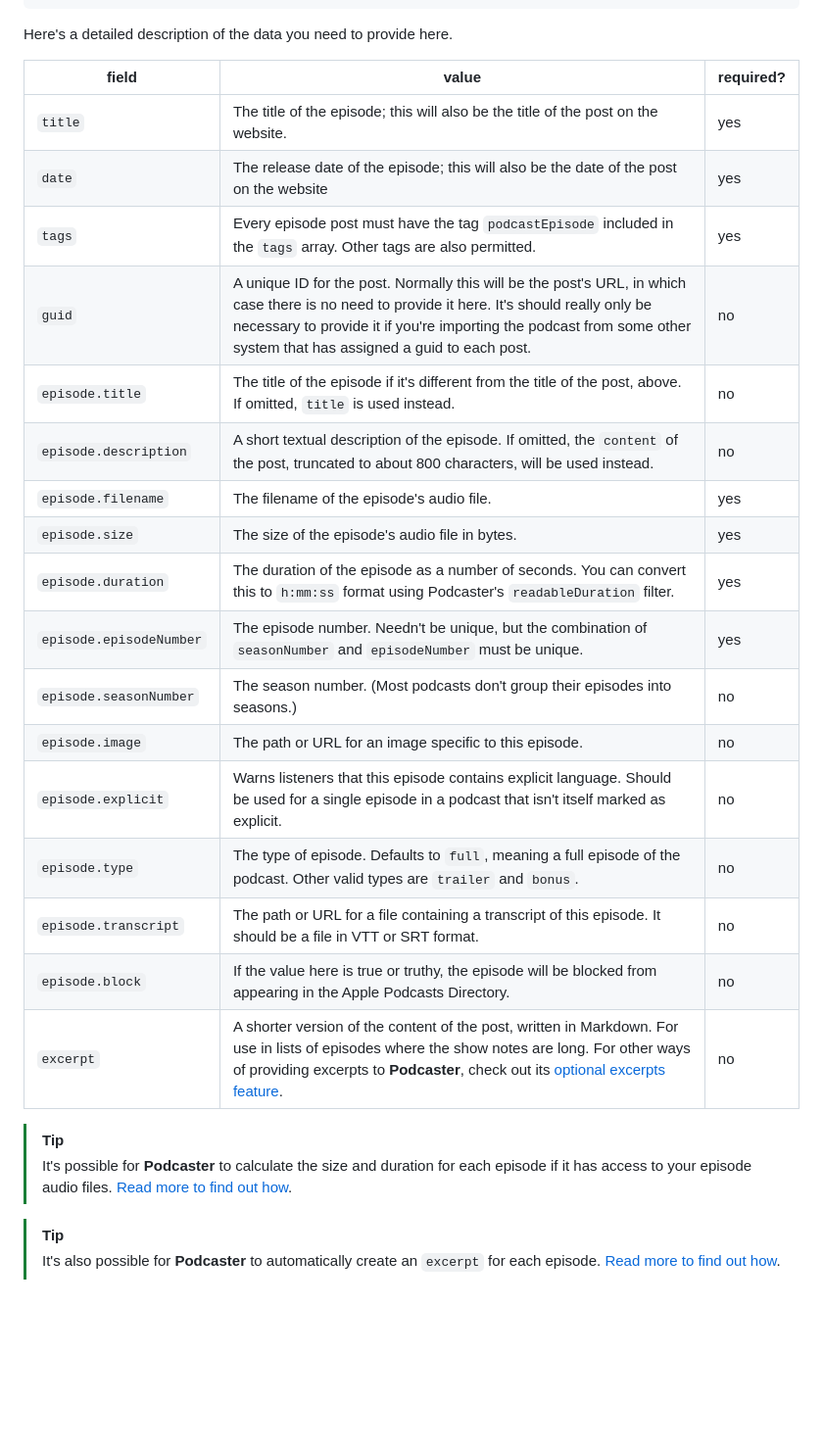
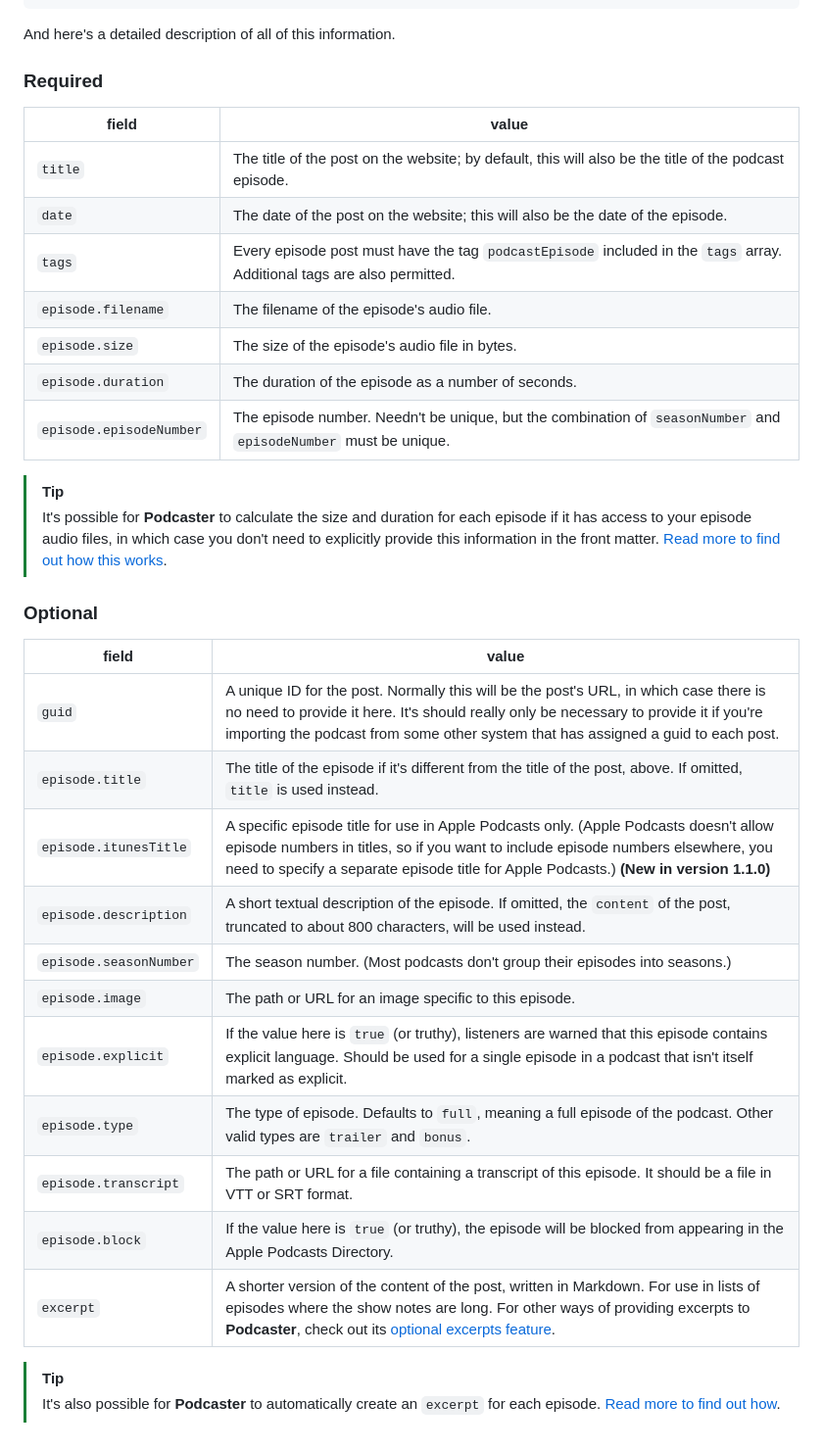
Before and after one commit to nathan-bottomley/eleventy-plugin-podcaster.com, a Markdown page: content/docs/episode-information.md, the part around the change printed below. Shown: that part at 98% size. GitHub-like rendering; blank space fills up the shorter version.

Commit message:
Simplified podcast and episode information; added reference to <itunes:title> from Podcaster v1.1.0

````diff
--- a/content/docs/episode-information.md
+++ b/content/docs/episode-information.md
@@ -31,32 +30,40 @@ excerpt: >-
 ---
 ```
 
-Here's a detailed description of the data you need to provide here.
+And here's a detailed description of all of this information.
 
-| field | value | required? |
-| ----- | ----- | ----- |
-| `title` | The title of the episode; this will also be the title of the post on the website. | yes |
-| `date` | The release date of the episode; this will also be the date of the post on the website | yes |
-| `tags` | Every episode post must have the tag `podcastEpisode` included in the `tags` array. Other tags are also permitted. | yes |
-| `guid` | A unique ID for the post. Normally this will be the post's URL, in which case there is no need to provide it here. It's should really only be necessary to provide it if you're importing the podcast from some other system that has assigned a guid to each post.  | no |
-| `episode.title` | The title of the episode if it's different from the title of the post, above. If omitted, `title` is used instead. | no |
-| `episode.description` | A short textual description of the episode. If omitted, the `content` of the post, truncated to about 800 characters, will be used instead. | no |
-| `episode.filename` | The filename of the episode's audio file. | yes |
-| `episode.size` | The size of the episode's audio file in bytes. | yes |
-| `episode.duration` | The duration of the episode as a number of seconds. You can convert this to `h:mm:ss` format using Podcaster's `readableDuration` filter. | yes |
-| `episode.episodeNumber` | The episode number. Needn't be unique, but the combination of `seasonNumber` and `episodeNumber` must be unique. | yes |
-| `episode.seasonNumber` | The season number. (Most podcasts don't group their episodes into seasons.) | no |
-| `episode.image` | The path or URL for an image specific to this episode. | no |
-| `episode.explicit` | Warns listeners that this episode contains explicit language. Should be used for a single episode in a podcast that isn't itself marked as explicit. | no |
-| `episode.type` | The type of episode. Defaults to `full`, meaning a full episode of the podcast. Other valid types are `trailer` and `bonus`. | no |
-| `episode.transcript` |  The path or URL for a file containing a transcript of this episode. It should be a file in VTT or SRT format. | no |
-| `episode.block` |  If the value here is true or truthy, the episode will be blocked from appearing in the Apple Podcasts Directory. | no |
-| `excerpt` | A shorter version of the content of the post, written in Markdown. For use in lists of episodes where the show notes are long. For other ways of providing excerpts to **Podcaster**, check out its [optional excerpts feature][excerpts]. | no |
+### Required
+
+| field | value |
+| ----- | ----- |
+| `title` | The title of the post on the website; by default, this will also be the title of the podcast episode. |
+| `date` | The date of the post on the website; this will also be the date of the episode. |
+| `tags` | Every episode post must have the tag `podcastEpisode` included in the `tags` array. Additional tags are also permitted. |
+| `episode.filename` | The filename of the episode's audio file. |
+| `episode.size` | The size of the episode's audio file in bytes. |
+| `episode.duration` | The duration of the episode as a number of seconds. |
+| `episode.episodeNumber` | The episode number. Needn't be unique, but the combination of `seasonNumber` and `episodeNumber` must be unique. |
+
+> [!TIP]
+> It's possible for **Podcaster** to calculate the size and duration for each episode if it has access to your episode audio files, in which case you don't need to explicitly provide this information in the front matter. [Read more to find out how this works](docs/size-and-duration.md).
+
+### Optional
+
+| field | value |
+| ----- | ----- |
+| `guid` | A unique ID for the post. Normally this will be the post's URL, in which case there is no need to provide it here. It's should really only be necessary to provide it if you're importing the podcast from some other system that has assigned a guid to each post. |
+| `episode.title` | The title of the episode if it's different from the title of the post, above. If omitted, `title` is used instead. |
+| `episode.itunesTitle` | A specific episode title for use in Apple Podcasts only. (Apple Podcasts doesn't allow episode numbers in titles, so if you want to include episode numbers elsewhere, you need to specify a separate episode title for Apple Podcasts.) **(New in version 1.1.0)** |
+| `episode.description` | A short textual description of the episode. If omitted, the `content` of the post, truncated to about 800 characters, will be used instead. |
+| `episode.seasonNumber` | The season number. (Most podcasts don't group their episodes into seasons.) |
+| `episode.image` | The path or URL for an image specific to this episode. |
+| `episode.explicit` | If the value here is `true` (or truthy), listeners are warned that this episode contains explicit language. Should be used for a single episode in a podcast that isn't itself marked as explicit. |
+| `episode.type` | The type of episode. Defaults to `full`, meaning a full episode of the podcast. Other valid types are `trailer` and `bonus`. |
+| `episode.transcript` |  The path or URL for a file containing a transcript of this episode. It should be a file in VTT or SRT format. |
+| `episode.block` |  If the value here is `true` (or truthy), the episode will be blocked from appearing in the Apple Podcasts Directory. |
+| `excerpt` | A shorter version of the content of the post, written in Markdown. For use in lists of episodes where the show notes are long. For other ways of providing excerpts to **Podcaster**, check out its [optional excerpts feature][excerpts]. |
 
 [excerpts]: /docs/optional-features.md#excerpts
 
 > [!TIP]
-> It's possible for **Podcaster** to calculate the size and duration for each episode if it has access to your episode audio files. [Read more to find out how](docs/size-and-duration.md).
-
-> [!TIP]
 > It's also possible for **Podcaster** to automatically create an `excerpt` for each episode. [Read more to find out how](/docs/optional-features.md#excerpts).
````
Also changed, not shown: other parts of content/docs/episode-information.md (+0 -1 lines), content/docs/podcast-information.md (+31 -24 lines).
